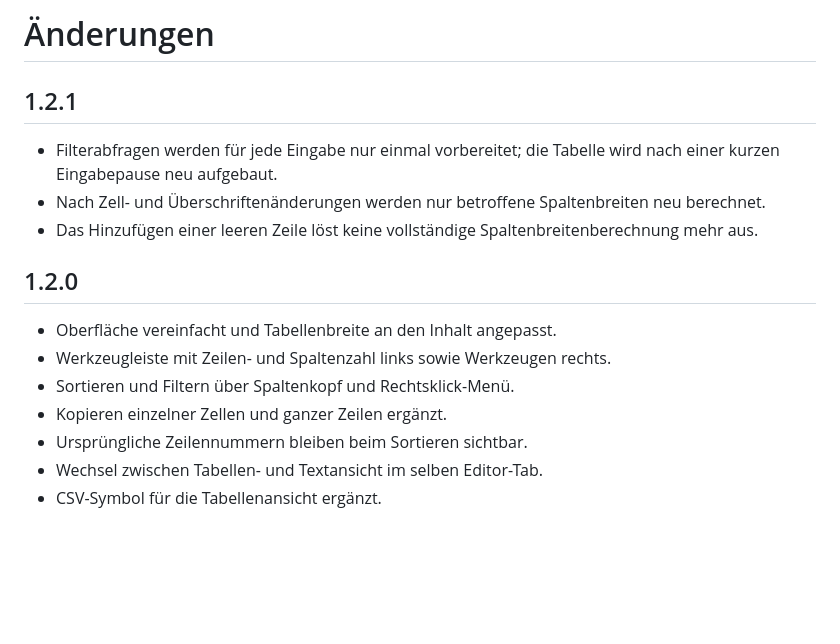
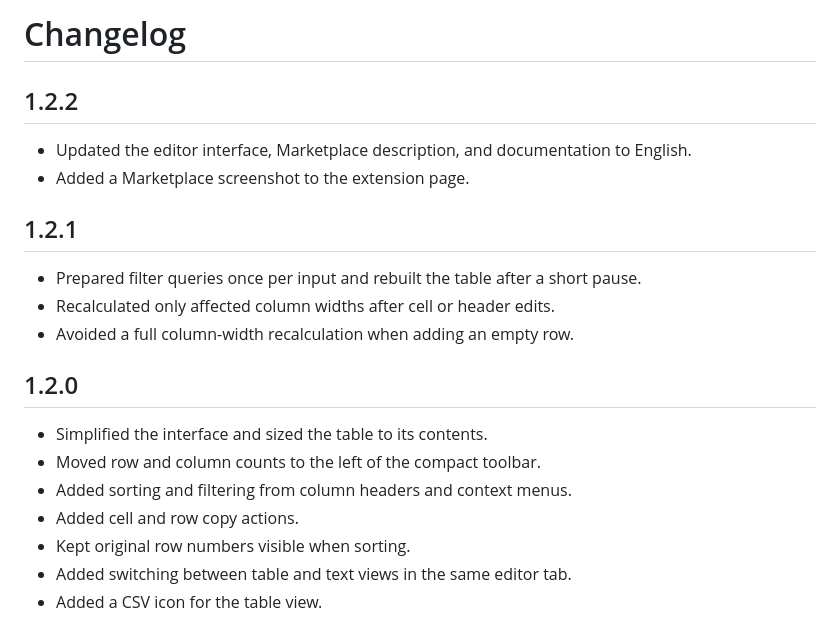
Before and after one commit to TingelTangelBob/vscode-csv-editor, a Markdown page: CHANGELOG.md, the part around the change. Rendered like a GitHub page; blank space fills up the shorter version.

```diff
--- a/CHANGELOG.md
+++ b/CHANGELOG.md
@@ -1,17 +1,22 @@
-# Änderungen
+# Changelog
+
+## 1.2.2
+
+- Updated the editor interface, Marketplace description, and documentation to English.
+- Added a Marketplace screenshot to the extension page.
 
 ## 1.2.1
 
-- Filterabfragen werden für jede Eingabe nur einmal vorbereitet; die Tabelle wird nach einer kurzen Eingabepause neu aufgebaut.
-- Nach Zell- und Überschriftenänderungen werden nur betroffene Spaltenbreiten neu berechnet.
-- Das Hinzufügen einer leeren Zeile löst keine vollständige Spaltenbreitenberechnung mehr aus.
+- Prepared filter queries once per input and rebuilt the table after a short pause.
+- Recalculated only affected column widths after cell or header edits.
+- Avoided a full column-width recalculation when adding an empty row.
 
 ## 1.2.0
 
-- Oberfläche vereinfacht und Tabellenbreite an den Inhalt angepasst.
-- Werkzeugleiste mit Zeilen- und Spaltenzahl links sowie Werkzeugen rechts.
-- Sortieren und Filtern über Spaltenkopf und Rechtsklick-Menü.
-- Kopieren einzelner Zellen und ganzer Zeilen ergänzt.
-- Ursprüngliche Zeilennummern bleiben beim Sortieren sichtbar.
-- Wechsel zwischen Tabellen- und Textansicht im selben Editor-Tab.
-- CSV-Symbol für die Tabellenansicht ergänzt.
+- Simplified the interface and sized the table to its contents.
+- Moved row and column counts to the left of the compact toolbar.
+- Added sorting and filtering from column headers and context menus.
+- Added cell and row copy actions.
+- Kept original row numbers visible when sorting.
+- Added switching between table and text views in the same editor tab.
+- Added a CSV icon for the table view.
```
Also changed, not shown: README.md (+17 -30 lines), media/marketplace-screenshot.png (added), 7 other files.
